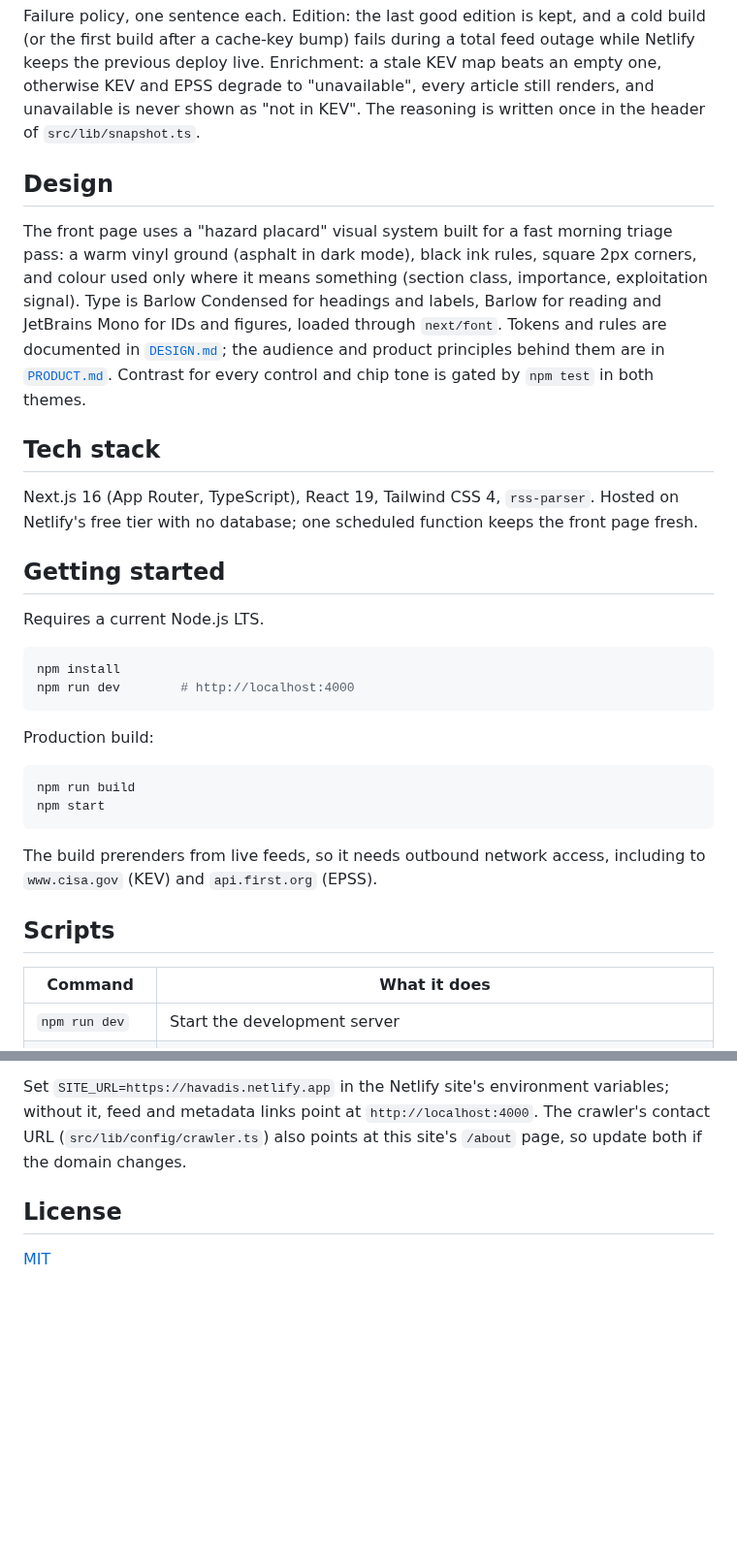
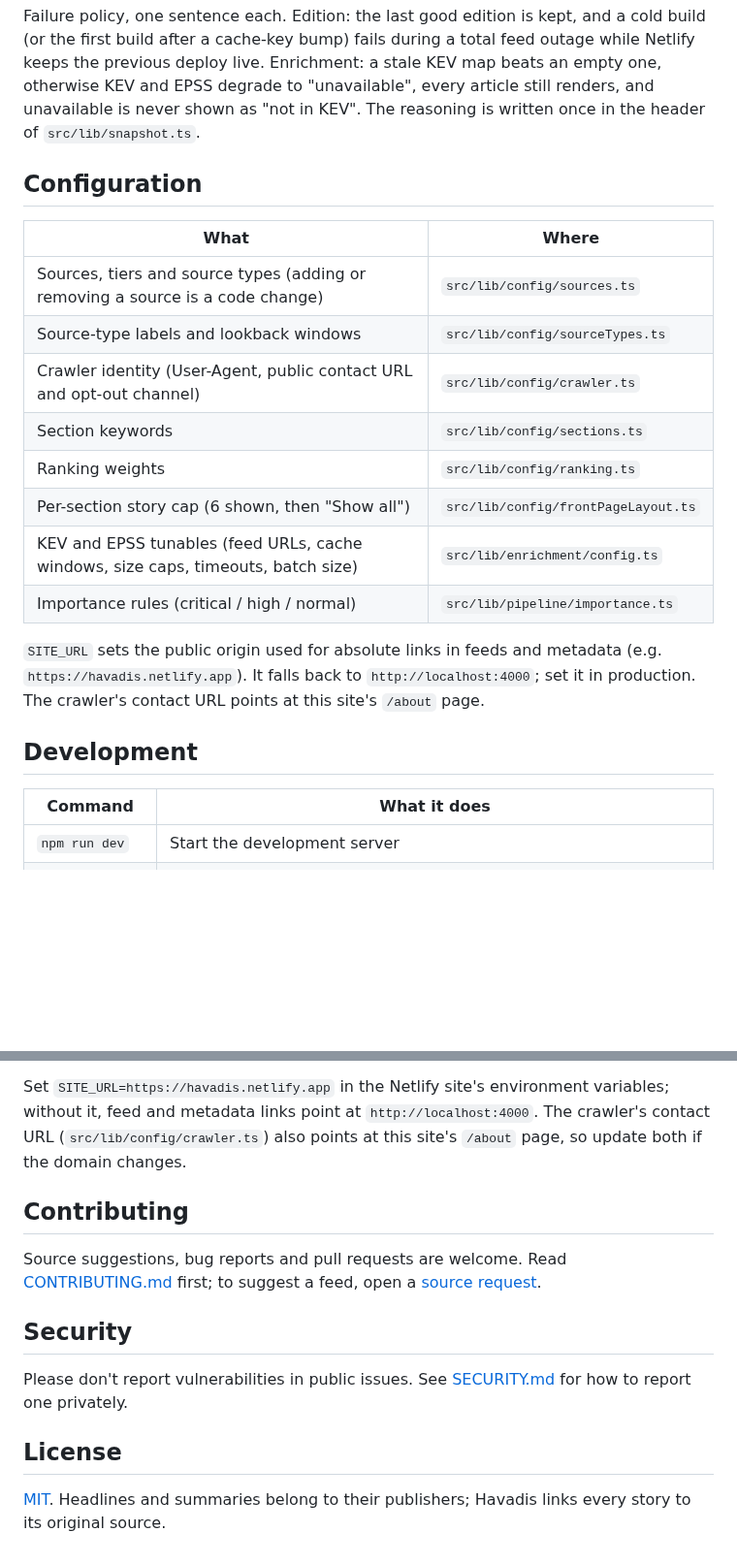
Before and after one commit to mfkocalar/havadis, a Markdown page: README.md, 2 parts joined by grey strips. Shown at 97% size. Rendered like a GitHub page; blank space fills up the shorter version.

````diff
--- a/README.md
+++ b/README.md
@@ -36,33 +111,23 @@ Exploitation signals are merged with the cached edition at render, so the page s
 
 Failure policy, one sentence each. Edition: the last good edition is kept, and a cold build (or the first build after a cache-key bump) fails during a total feed outage while Netlify keeps the previous deploy live. Enrichment: a stale KEV map beats an empty one, otherwise KEV and EPSS degrade to "unavailable", every article still renders, and unavailable is never shown as "not in KEV". The reasoning is written once in the header of `src/lib/snapshot.ts`.
 
-## Design
 
-The front page uses a "hazard placard" visual system built for a fast morning triage pass: a warm vinyl ground (asphalt in dark mode), black ink rules, square 2px corners, and colour used only where it means something (section class, importance, exploitation signal). Type is Barlow Condensed for headings and labels, Barlow for reading and JetBrains Mono for IDs and figures, loaded through `next/font`. Tokens and rules are documented in [`DESIGN.md`](DESIGN.md); the audience and product principles behind them are in [`PRODUCT.md`](PRODUCT.md). Contrast for every control and chip tone is gated by `npm test` in both themes.
+## Configuration
 
-## Tech stack
+| What | Where |
+|------|-------|
+| Sources, tiers and source types (adding or removing a source is a code change) | `src/lib/config/sources.ts` |
+| Source-type labels and lookback windows | `src/lib/config/sourceTypes.ts` |
+| Crawler identity (User-Agent, public contact URL and opt-out channel) | `src/lib/config/crawler.ts` |
+| Section keywords | `src/lib/config/sections.ts` |
+| Ranking weights | `src/lib/config/ranking.ts` |
+| Per-section story cap (6 shown, then "Show all") | `src/lib/config/frontPageLayout.ts` |
+| KEV and EPSS tunables (feed URLs, cache windows, size caps, timeouts, batch size) | `src/lib/enrichment/config.ts` |
+| Importance rules (critical / high / normal) | `src/lib/pipeline/importance.ts` |
 
-Next.js 16 (App Router, TypeScript), React 19, Tailwind CSS 4, `rss-parser`. Hosted on Netlify's free tier with no database; one scheduled function keeps the front page fresh.
+`SITE_URL` sets the public origin used for absolute links in feeds and metadata (e.g. `https://havadis.netlify.app`). It falls back to `http://localhost:4000`; set it in production. The crawler's contact URL points at this site's `/about` page.
 
-## Getting started
-
-Requires a current Node.js LTS.
-
-```bash
-npm install
-npm run dev        # http://localhost:4000
-```
-
-Production build:
-
-```bash
-npm run build
-npm start
-```
-
-The build prerenders from live feeds, so it needs outbound network access, including to `www.cisa.gov` (KEV) and `api.first.org` (EPSS).
-
-## Scripts
+## Development
 
 | Command | What it does |
 |---------|--------------|
@@ -127,6 +168,15 @@ Netlify rebuilds an expired page only when a request arrives, so `netlify/functi
 
 Set `SITE_URL=https://havadis.netlify.app` in the Netlify site's environment variables; without it, feed and metadata links point at `http://localhost:4000`. The crawler's contact URL (`src/lib/config/crawler.ts`) also points at this site's `/about` page, so update both if the domain changes.
 
+
+## Contributing
+
+Source suggestions, bug reports and pull requests are welcome. Read [CONTRIBUTING.md](CONTRIBUTING.md) first; to suggest a feed, open a [source request](https://github.com/mfkocalar/havadis/issues/new?template=source_request.yml).
+
+## Security
+
+Please don't report vulnerabilities in public issues. See [SECURITY.md](SECURITY.md) for how to report one privately.
+
 ## License
 
-[MIT](LICENSE)
+[MIT](LICENSE). Headlines and summaries belong to their publishers; Havadis links every story to its original source.
````
Also changed, not shown: other parts of README.md (+82 -31 lines), .github/pull_request_template.md (added, +10 -0 lines), CONTRIBUTING.md (added, +37 -0 lines), SECURITY.md (added, +35 -0 lines), docs/images/banner.png (added), docs/images/screenshot-dark.png (added), docs/images/screenshot-light.png (added), 5 other files.
